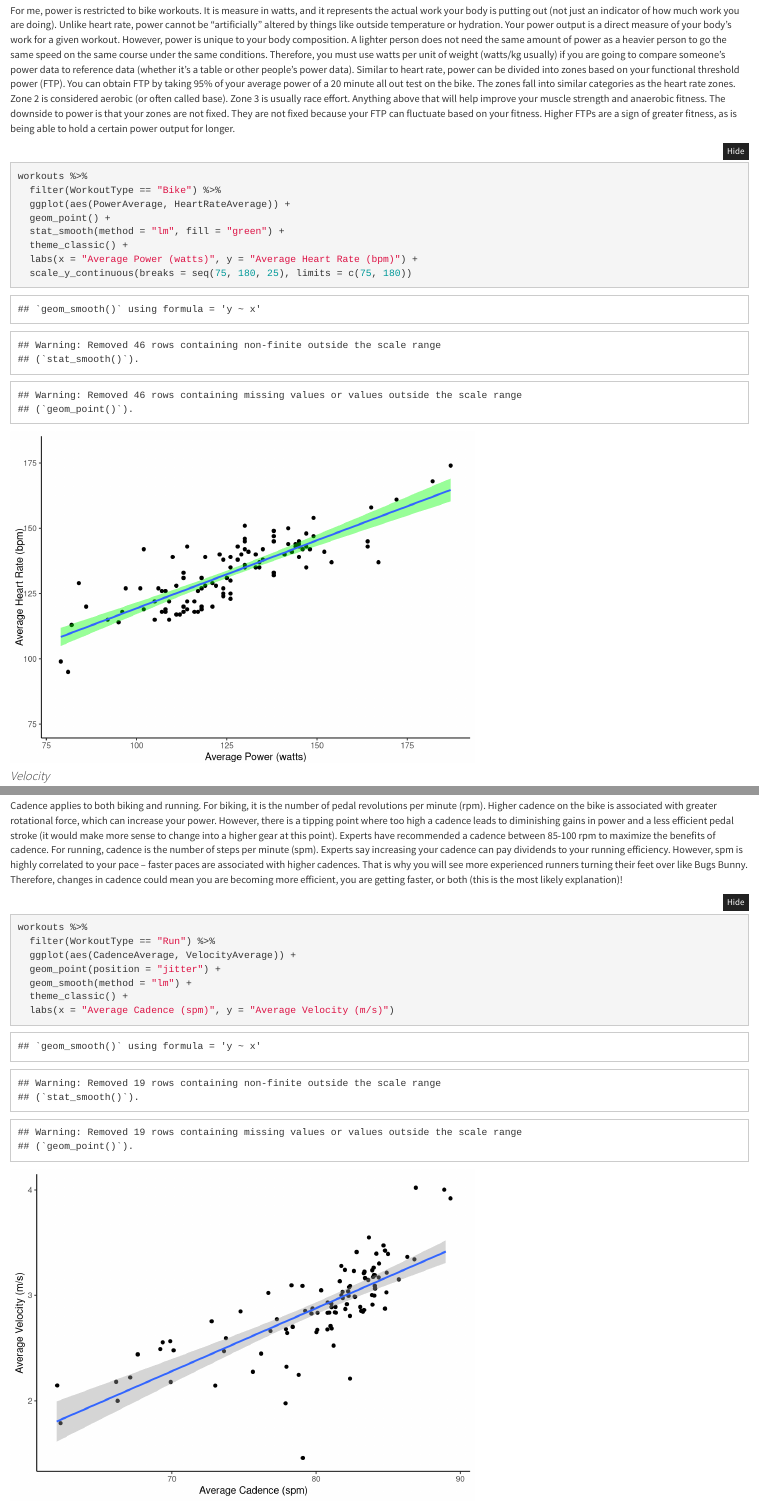
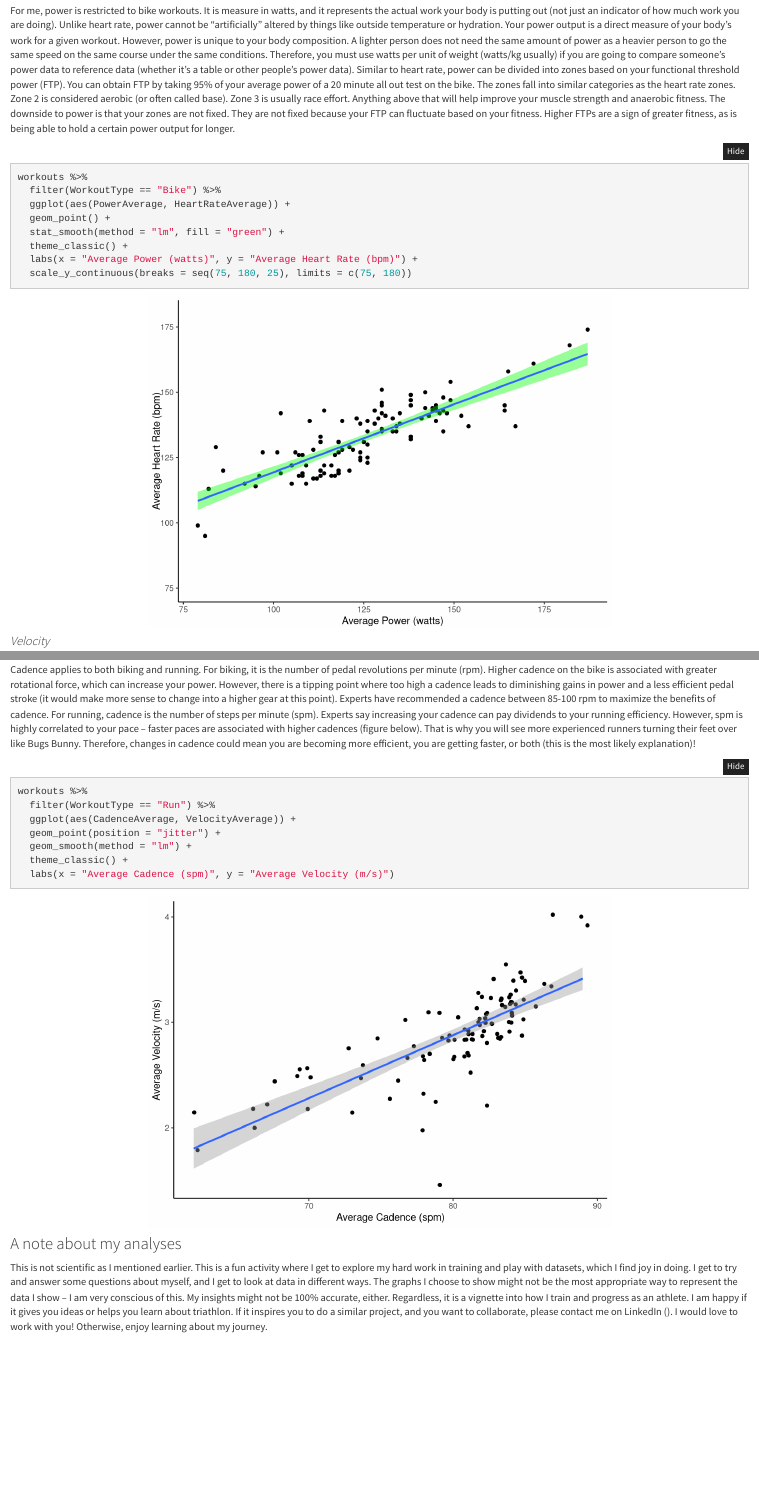
Before and after one commit to Cameron-IT/Triathlon, an R Markdown document (index.Rmd): the page in a window 1100 px wide, from 1470 px down before the commit and from 1430 px down after it, so that both start at the same text, and a second part further down, joined at a grey line. Rendered offline with R 4.5, knitr and Pandoc, with nearby package versions; folded parts are opened; code that draws random numbers runs with fixed seeds of ours.

Commit message:
knit Rmd to site directory

````diff
--- a/index.Rmd
+++ b/index.Rmd
@@ -37,7 +35,7 @@ Heart rate is perhaps the most cited metric among triathletes, and for good reas
 
 #### *Power*
 For me, power is restricted to bike workouts. It is measure in watts, and it represents the actual work your body is putting out (not just an indicator of how much work you are doing). Unlike heart rate, power cannot be “artificially” altered by things like outside temperature or hydration. Your power output is a direct measure of your body’s work for a given workout. However, power is unique to your body composition. A lighter person does not need the same amount of power as a heavier person to go the same speed on the same course under the same conditions. Therefore, you must use watts per unit of weight (watts/kg usually) if you are going to compare someone’s power data to reference data (whether it’s a table or other people’s power data). Similar to heart rate, power can be divided into zones based on your functional threshold power (FTP). You can obtain FTP by taking 95% of your average power of a 20 minute all out test on the bike. The zones fall into similar categories as the heart rate zones. Zone 2 is considered aerobic (or often called base). Zone 3 is usually race effort. Anything above that will help improve your muscle strength and anaerobic fitness. The downside to power is that your zones are not fixed. They are not fixed because your FTP can fluctuate based on your fitness. Higher FTPs are a sign of greater fitness, as is being able to hold a certain power output for longer.
-```{r}
+```{r, fig.align = 'center', collapse=TRUE, message=FALSE, error=FALSE, warning=FALSE}
 workouts %>%
   filter(WorkoutType == "Bike") %>%
   ggplot(aes(PowerAverage, HeartRateAverage)) +
@@ -74,8 +72,8 @@ workouts %>%
 ```
 
 #### *Cadence*
-Cadence applies to both biking and running. For biking, it is the number of pedal revolutions per minute (rpm). Higher cadence on the bike is associated with greater rotational force, which can increase your power. However, there is a tipping point where too high a cadence leads to diminishing gains in power and a less efficient pedal stroke (it would make more sense to change into a higher gear at this point). Experts have recommended a cadence between 85-100 rpm to maximize the benefits of cadence. For running, cadence is the number of steps per minute (spm). Experts say increasing your cadence can pay dividends to your running efficiency. However, spm is highly correlated to your pace – faster paces are associated with higher cadences. That is why you will see more experienced runners turning their feet over like Bugs Bunny. Therefore, changes in cadence could mean you are becoming more efficient, you are getting faster, or both (this is the most likely explanation)!
-```{r}
+Cadence applies to both biking and running. For biking, it is the number of pedal revolutions per minute (rpm). Higher cadence on the bike is associated with greater rotational force, which can increase your power. However, there is a tipping point where too high a cadence leads to diminishing gains in power and a less efficient pedal stroke (it would make more sense to change into a higher gear at this point). Experts have recommended a cadence between 85-100 rpm to maximize the benefits of cadence. For running, cadence is the number of steps per minute (spm). Experts say increasing your cadence can pay dividends to your running efficiency. However, spm is highly correlated to your pace – faster paces are associated with higher cadences (figure below). That is why you will see more experienced runners turning their feet over like Bugs Bunny. Therefore, changes in cadence could mean you are becoming more efficient, you are getting faster, or both (this is the most likely explanation)!
+```{r, fig.align = 'center', collapse=TRUE, message=FALSE, error=FALSE, warning=FALSE}
 workouts %>%
   filter(WorkoutType == "Run") %>%
   ggplot(aes(CadenceAverage, VelocityAverage)) +
````
Also changed, not shown: index.Rmd (4 more changed lines), 6 other files.
